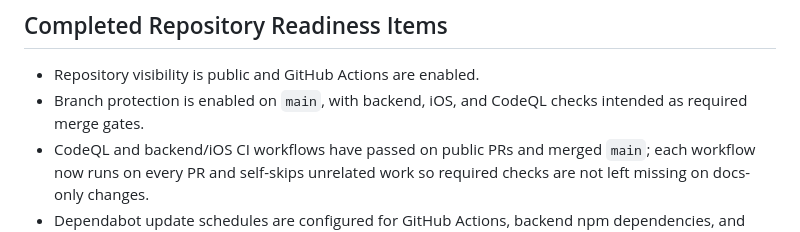
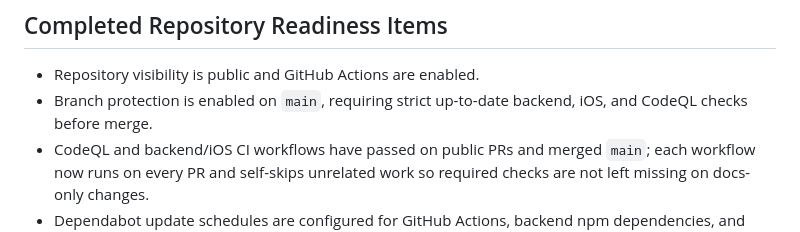
Before and after one commit to tacotuesday8888/aicalendarapp, a Markdown page: docs/beta-readiness.md, the part around the change. Drawn GitHub-style.

Commit message:
Document active required CI gates (#48)
Co-authored-by: langqi <langqizhao@outlook.com>

```diff
--- a/docs/beta-readiness.md
+++ b/docs/beta-readiness.md
@@ -171,7 +171,7 @@ This intentionally creates AI usage records plus assistant, goal-plan, and sylla
 ## Completed Repository Readiness Items
 
 - Repository visibility is public and GitHub Actions are enabled.
-- Branch protection is enabled on `main`, with backend, iOS, and CodeQL checks intended as required merge gates.
+- Branch protection is enabled on `main`, requiring strict up-to-date backend, iOS, and CodeQL checks before merge.
 - CodeQL and backend/iOS CI workflows have passed on public PRs and merged `main`; each workflow now runs on every PR and self-skips unrelated work so required checks are not left missing on docs-only changes.
 - Dependabot update schedules are configured for GitHub Actions, backend npm dependencies, and Swift Package Manager.
 - Current tracked tree secret scan has no known credential matches; real local config files remain ignored and untracked.
```
